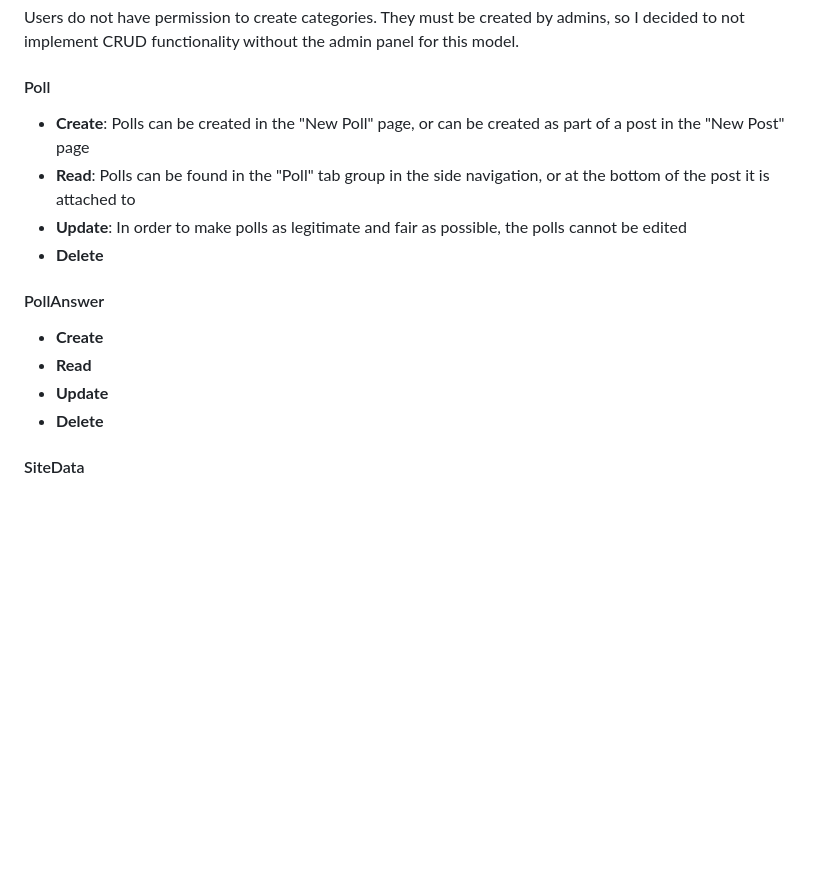
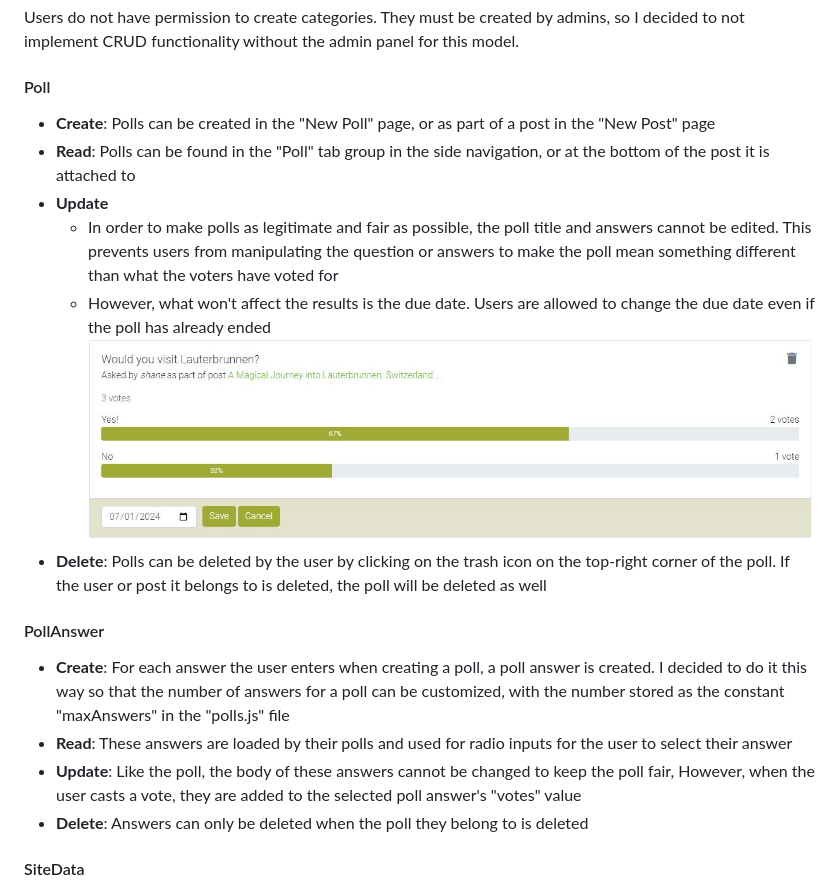
Before and after one commit to ShaneByrne0963/conversate-dot-com, a Markdown page: README.md, the part around the change. GitHub-like rendering; pictures changed too: assets/images/models/poll_edit.JPG (added); blank space fills up the shorter version.

Commit message:
Add models heading to readme file

```diff
--- a/README.md
+++ b/README.md
@@ -495,20 +495,35 @@ for this model.
 
 #### Poll
 
-- **Create**: Polls can be created in the "New Poll" page, or can be created as part of a
-post in the "New Post" page
+- **Create**: Polls can be created in the "New Poll" page, or as part of a post
+in the "New Post" page
 - **Read**: Polls can be found in the "Poll" tab group in the side navigation,
 or at the bottom of the post it is attached to
-- **Update**: In order to make polls as legitimate and fair as possible, the
-polls cannot be edited
-- **Delete**
+- **Update**
+  - In order to make polls as legitimate and fair as possible, the
+poll title and answers cannot be edited. This prevents users from manipulating
+the question or answers to make the poll mean something different than what the
+voters have voted for
+  - However, what won't affect the results is the due date. Users are allowed to
+change the due date even if the poll has already ended
+![Interface to edit the poll's due date](assets/images/models/poll_edit.JPG)
+- **Delete**: Polls can be deleted by the user by clicking on the trash icon on
+the top-right corner of the poll. If the user or post it belongs to is deleted,
+the poll will be deleted as well
 
 #### PollAnswer
 
-- **Create**
-- **Read**
-- **Update**
-- **Delete**
+- **Create**: For each answer the user enters when creating a poll, a poll
+answer is created. I decided to do it this way so that the number of answers for
+a poll can be customized, with the number stored as the constant "maxAnswers" in
+the "polls.js" file
+- **Read**: These answers are loaded by their polls and used for radio inputs
+for the user to select their answer
+- **Update**: Like the poll, the body of these answers cannot be changed to keep
+the poll fair, However, when the user casts a vote, they are added to the
+selected poll answer's "votes" value
+- **Delete**: Answers can only be deleted when the poll they belong to is
+deleted
 
 #### SiteData
 
```
Also changed, not shown: 1 other file.
